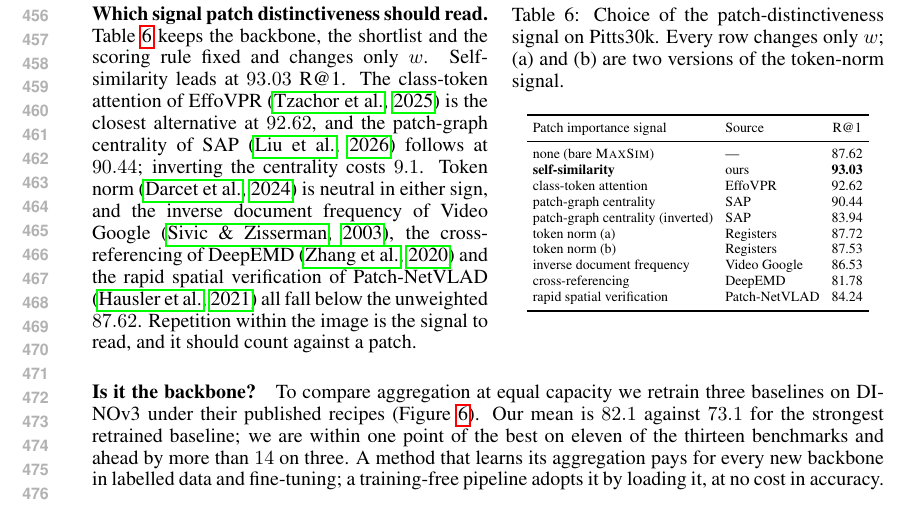
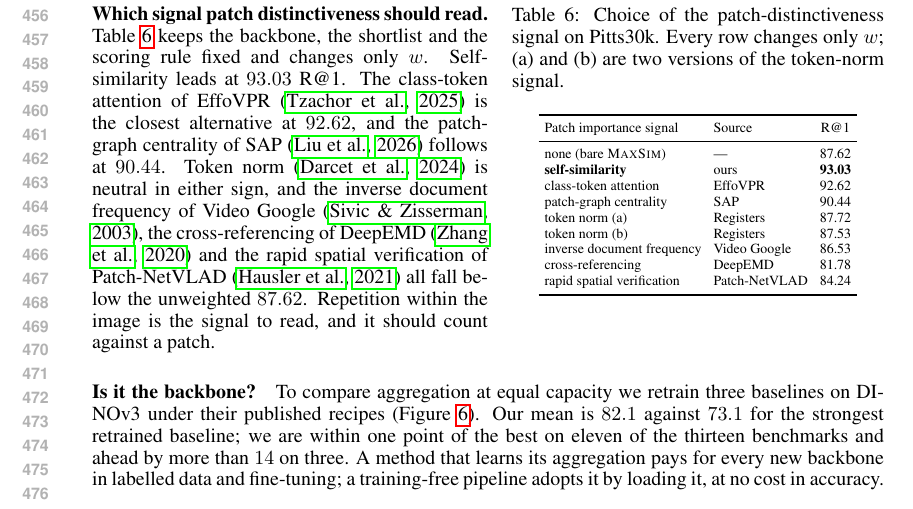
Before and after one commit to Zarreboln/iclr2027-new1, a LaTeX paper (iclr2027_conference.tex, which reads sections/04_exp_setup.tex): part of page 9 of 27, cut so that both start at the same text. Compiled offline with pdfLaTeX.

Commit message:
Table 6: inverted-centrality row removed
Co-Authored-By: Claude Fable 5.1 <noreply@anthropic.com>

```diff
--- a/sections/04_exp_setup.tex
+++ b/sections/04_exp_setup.tex
@@ -164,7 +164,7 @@ VLAD-BuFF & 37.3\dlt{+23.7} & 33.9\dlt{+33.0} & 64.5\dlt{+1.0} & 96.5\dlt{+3.0}
 
 \noindent\begin{minipage}[t]{0.50\textwidth}
 \vspace{0pt}
-\paragraph{Which signal patch distinctiveness should read.} Table~\ref{tab:w-signal} keeps the backbone, the shortlist and the scoring rule fixed and changes only $w$. Self-similarity leads at $93.03$ R@1. The class-token attention of EffoVPR \citep{effovpr} is the closest alternative at $92.62$, and the patch-graph centrality of SAP \citep{sap} follows at $90.44$; inverting the centrality costs $9.1$. Token norm \citep{registers} is neutral in either sign, and the inverse document frequency of Video Google \citep{videogoogle}, the cross-referencing of DeepEMD \citep{deepemd} and the rapid spatial verification of Patch-NetVLAD \citep{patchnetvlad} all fall below the unweighted $87.62$. Repetition within the image is the signal to read, and it should count against a patch.
+\paragraph{Which signal patch distinctiveness should read.} Table~\ref{tab:w-signal} keeps the backbone, the shortlist and the scoring rule fixed and changes only $w$. Self-similarity leads at $93.03$ R@1. The class-token attention of EffoVPR \citep{effovpr} is the closest alternative at $92.62$, and the patch-graph centrality of SAP \citep{sap} follows at $90.44$. Token norm \citep{registers} is neutral in either sign, and the inverse document frequency of Video Google \citep{videogoogle}, the cross-referencing of DeepEMD \citep{deepemd} and the rapid spatial verification of Patch-NetVLAD \citep{patchnetvlad} all fall below the unweighted $87.62$. Repetition within the image is the signal to read, and it should count against a patch.
 \end{minipage}\hfill
 \begin{minipage}[t]{0.47\textwidth}
 \vspace{0pt}
@@ -180,7 +180,6 @@ none (bare \textsc{MaxSim}) & --- & 87.62 \\
 \textbf{self-similarity} & ours & \textbf{93.03} \\
 class-token attention & EffoVPR & 92.62 \\
 patch-graph centrality & SAP & 90.44 \\
-patch-graph centrality (inverted) & SAP & 83.94 \\
 token norm (a) & Registers & 87.72 \\
 token norm (b) & Registers & 87.53 \\
 inverse document frequency & Video Google & 86.53 \\
```
